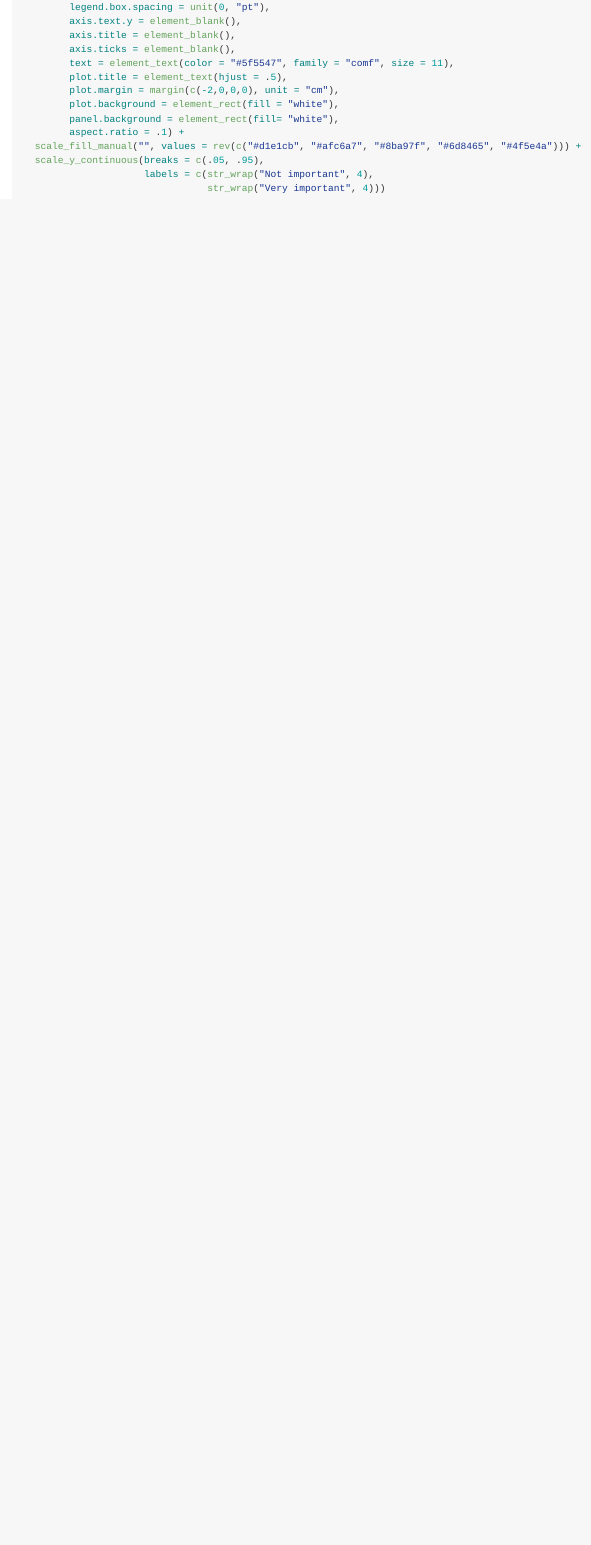
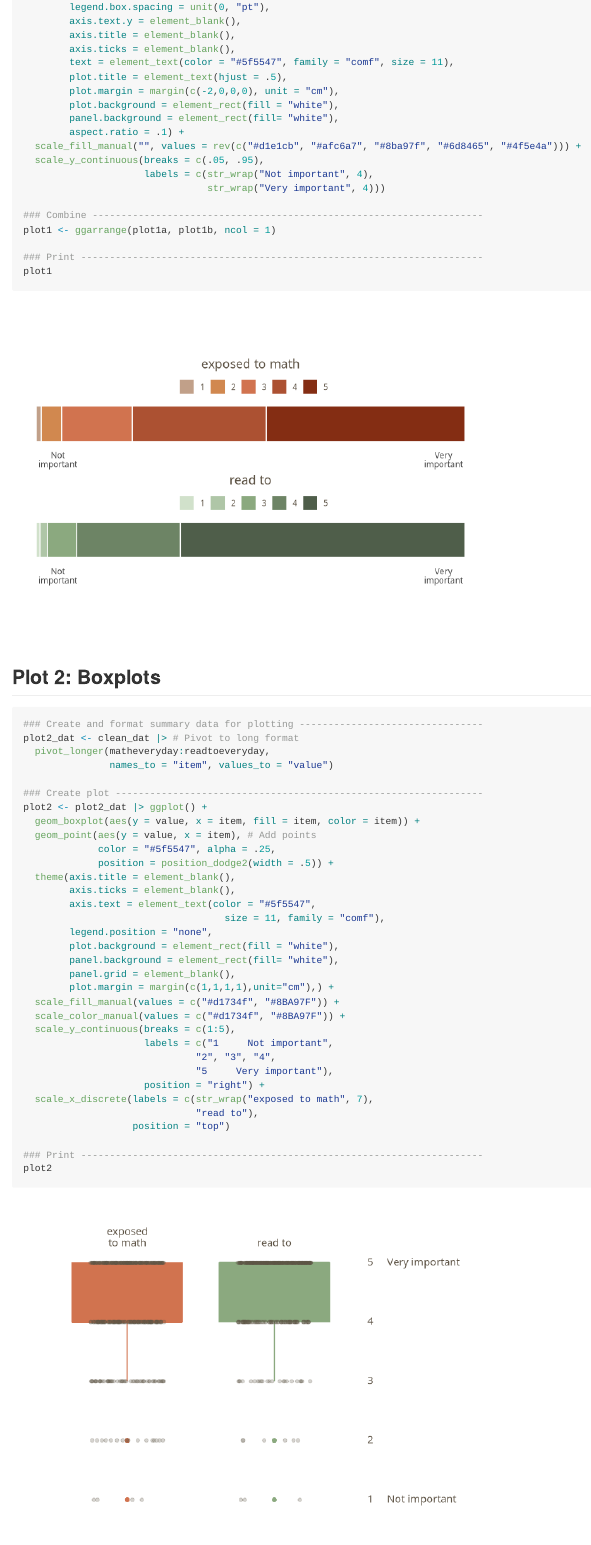
Before and after one commit to cmwhite4/OSO-2024-Contributions, an R Markdown document (OSO24_Week1_Syntax.Rmd): the page in a window 1100 px wide, from 1860 px down before the commit and from 2060 px down after it, so that both start at the same text. Rendered offline with R 4.5, knitr and Pandoc, with nearby package versions; a web font asked for in the figures is replaced by an installed one.

Commit message:
Adding final syntax for plot creation.

````diff
--- a/OSO24_Week1_Syntax.Rmd
+++ b/OSO24_Week1_Syntax.Rmd
@@ -98,4 +109,46 @@ guides(fill = guide_legend(reverse = TRUE)) +
   scale_y_continuous(breaks = c(.05, .95),
                      labels = c(str_wrap("Not important", 4),
                                 str_wrap("Very important", 4)))
+
+### Combine --------------------------------------------------------------------
+plot1 <- ggarrange(plot1a, plot1b, ncol = 1)
+
+### Print ----------------------------------------------------------------------
+plot1
 ```
+
+## Plot 2: Boxplots
+```{r}
+### Create and format summary data for plotting --------------------------------
+plot2_dat <- clean_dat |> # Pivot to long format
+  pivot_longer(matheveryday:readtoeveryday,
+               names_to = "item", values_to = "value")
+
+### Create plot ----------------------------------------------------------------
+plot2 <- plot2_dat |> ggplot() +
+  geom_boxplot(aes(y = value, x = item, fill = item, color = item)) +
+  geom_point(aes(y = value, x = item), # Add points
+             color = "#5f5547", alpha = .25,
+             position = position_dodge2(width = .5)) +
+  theme(axis.title = element_blank(),
+        axis.ticks = element_blank(),
+        axis.text = element_text(color = "#5f5547",
+                                   size = 11, family = "comf"),
+        legend.position = "none",
+        plot.background = element_rect(fill = "white"),
+        panel.background = element_rect(fill= "white"),
+        panel.grid = element_blank(),
+        plot.margin = margin(c(1,1,1,1),unit="cm"),) +
+  scale_fill_manual(values = c("#d1734f", "#8BA97F")) +
+  scale_color_manual(values = c("#d1734f", "#8BA97F")) +
+  scale_y_continuous(breaks = c(1:5),
+                     labels = c("1     Not important",
+                              "2", "3", "4",
+                              "5     Very important"),
+                     position = "right") +
+  scale_x_discrete(labels = c(str_wrap("exposed to math", 7),
+                              "read to"),
+                   position = "top")
+
+### Print ----------------------------------------------------------------------
+plot2
````
Also changed, not shown: OSO24_Week1_Syntax.md, OSO24_Week1_Syntax.Rmd (48 more changed lines).
